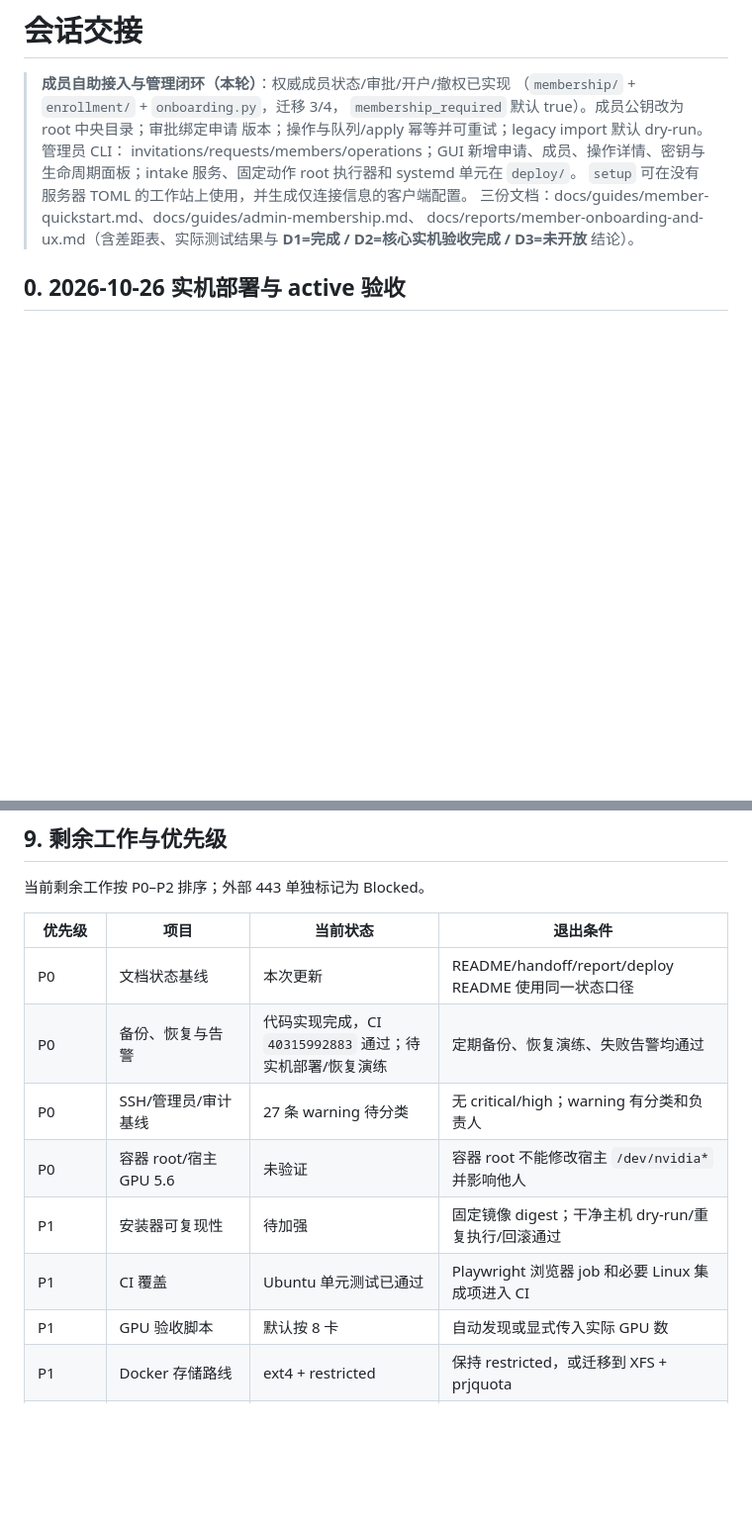
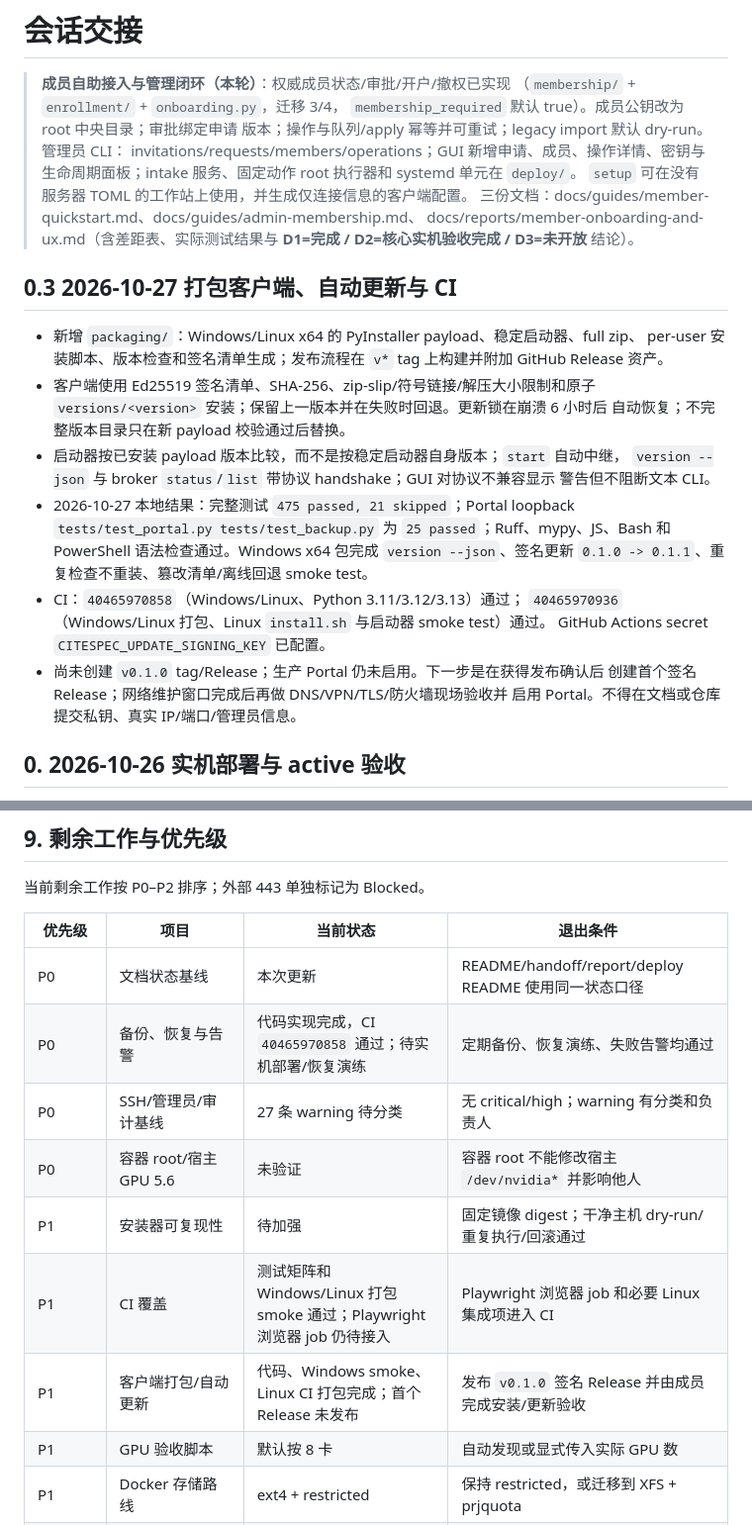
Before and after one commit to Mr-enthalpy/infrastructure, a Markdown page: docs/handoff.md, 2 parts joined by grey strips. Shown at 99% size. Drawn GitHub-style; blank space fills up the shorter version.

Commit message:
Record client packaging and CI evidence

```diff
--- a/docs/handoff.md
+++ b/docs/handoff.md
@@ -10,6 +10,28 @@
 > 三份文档：docs/guides/member-quickstart.md、docs/guides/admin-membership.md、
 > docs/reports/member-onboarding-and-ux.md（含差距表、实际测试结果与
 > **D1=完成 / D2=核心实机验收完成 / D3=未开放** 结论）。
+
+## 0.3 2026-10-27 打包客户端、自动更新与 CI
+
+- 新增 `packaging/`：Windows/Linux x64 的 PyInstaller payload、稳定启动器、full zip、
+  per-user 安装脚本、版本检查和签名清单生成；发布流程在 `v*` tag 上构建并附加
+  GitHub Release 资产。
+- 客户端使用 Ed25519 签名清单、SHA-256、zip-slip/符号链接/解压大小限制和原子
+  `versions/<version>` 安装；保留上一版本并在失败时回退。更新锁在崩溃 6 小时后
+  自动恢复；不完整版本目录只在新 payload 校验通过后替换。
+- 启动器按已安装 payload 版本比较，而不是按稳定启动器自身版本；`start` 自动中继，
+  `version --json` 与 broker `status`/`list` 带协议 handshake；GUI 对协议不兼容显示
+  警告但不阻断文本 CLI。
+- 2026-10-27 本地结果：完整测试 `475 passed, 21 skipped`；Portal loopback
+  `tests/test_portal.py tests/test_backup.py` 为 `25 passed`；Ruff、mypy、JS、Bash
+  和 PowerShell 语法检查通过。Windows x64 包完成 `version --json`、签名更新
+  `0.1.0 -> 0.1.1`、重复检查不重装、篡改清单/离线回退 smoke test。
+- CI：`40465970858`（Windows/Linux、Python 3.11/3.12/3.13）通过；
+  `40465970936`（Windows/Linux 打包、Linux `install.sh` 与启动器 smoke test）通过。
+  GitHub Actions secret `CITESPEC_UPDATE_SIGNING_KEY` 已配置。
+- 尚未创建 `v0.1.0` tag/Release；生产 Portal 仍未启用。下一步是在获得发布确认后
+  创建首个签名 Release；网络维护窗口完成后再做 DNS/VPN/TLS/防火墙现场验收并
+  启用 Portal。不得在文档或仓库提交私钥、真实 IP/端口/管理员信息。
 
 ## 0. 2026-10-26 <server-instance> 实机部署与 active 验收
 
@@ -486,11 +508,12 @@ xfs_quota -x -c 'report -p -b -h' /data1
 | 优先级 | 项目 | 当前状态 | 退出条件 |
 |---|---|---|---|
 | P0 | 文档状态基线 | 本次更新 | README/handoff/report/deploy README 使用同一状态口径 |
-| P0 | 备份、恢复与告警 | 代码实现完成，CI `40315992883` 通过；待实机部署/恢复演练 | 定期备份、恢复演练、失败告警均通过 |
+| P0 | 备份、恢复与告警 | 代码实现完成，CI `40465970858` 通过；待实机部署/恢复演练 | 定期备份、恢复演练、失败告警均通过 |
 | P0 | SSH/管理员/审计基线 | 27 条 warning 待分类 | 无 critical/high；warning 有分类和负责人 |
 | P0 | 容器 root/宿主 GPU 5.6 | 未验证 | 容器 root 不能修改宿主 `/dev/nvidia*` 并影响他人 |
 | P1 | 安装器可复现性 | 待加强 | 固定镜像 digest；干净主机 dry-run/重复执行/回滚通过 |
-| P1 | CI 覆盖 | Ubuntu 单元测试已通过 | Playwright 浏览器 job 和必要 Linux 集成项进入 CI |
+| P1 | CI 覆盖 | 测试矩阵和 Windows/Linux 打包 smoke 通过；Playwright 浏览器 job 仍待接入 | Playwright 浏览器 job 和必要 Linux 集成项进入 CI |
+| P1 | 客户端打包/自动更新 | 代码、Windows smoke、Linux CI 打包完成；首个 Release 未发布 | 发布 `v0.1.0` 签名 Release 并由成员完成安装/更新验收 |
 | P1 | GPU 验收脚本 | 默认按 8 卡 | 自动发现或显式传入实际 GPU 数 |
 | P1 | Docker 存储路线 | ext4 + restricted | 保持 restricted，或迁移到 XFS + prjquota |
 | P2 | VS Code / 文件传输 | 关闭 | 5.6、容器 sshd、隧道、配额和 TOCTOU 验收通过 |
```
Also changed, not shown: 1 other file.
